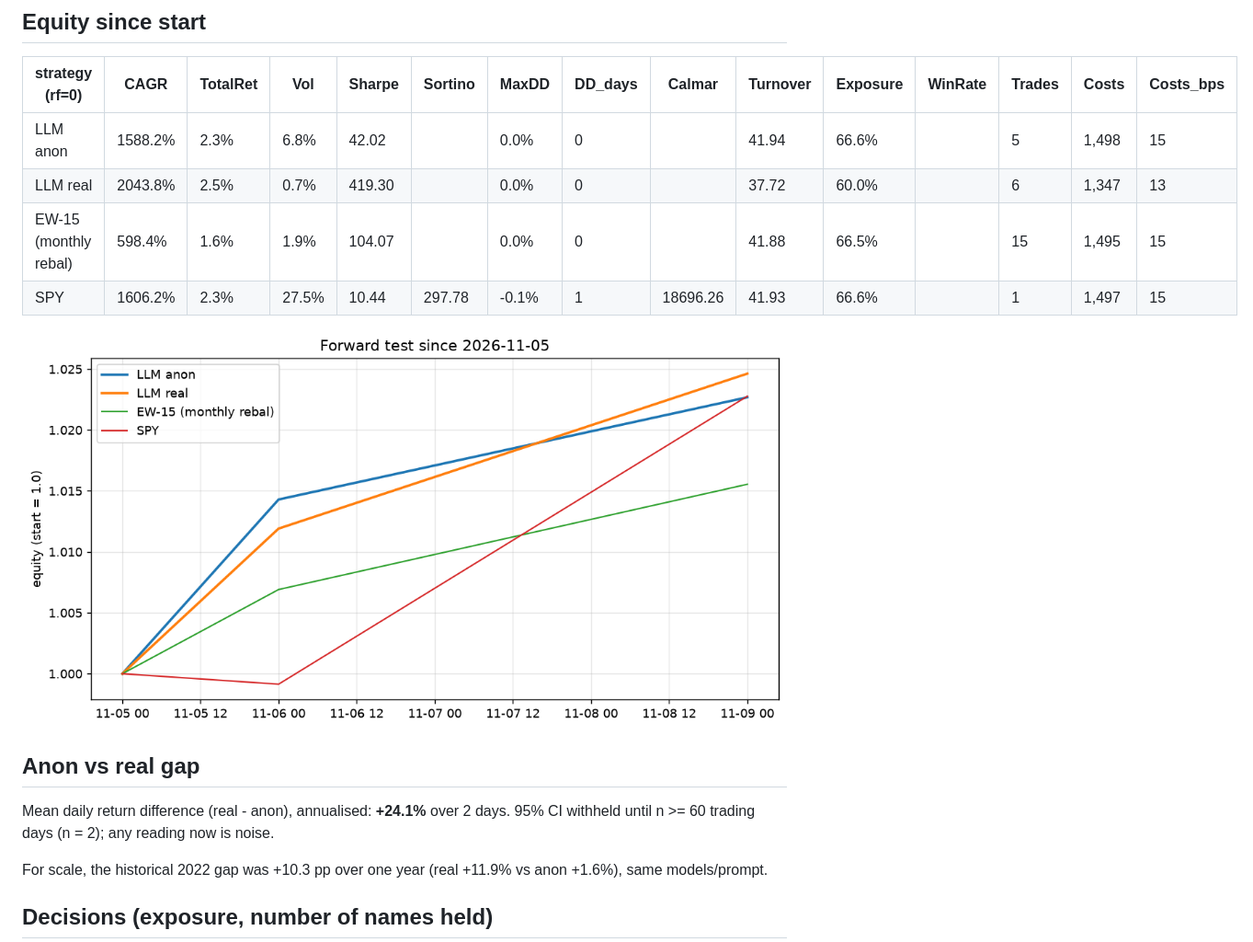
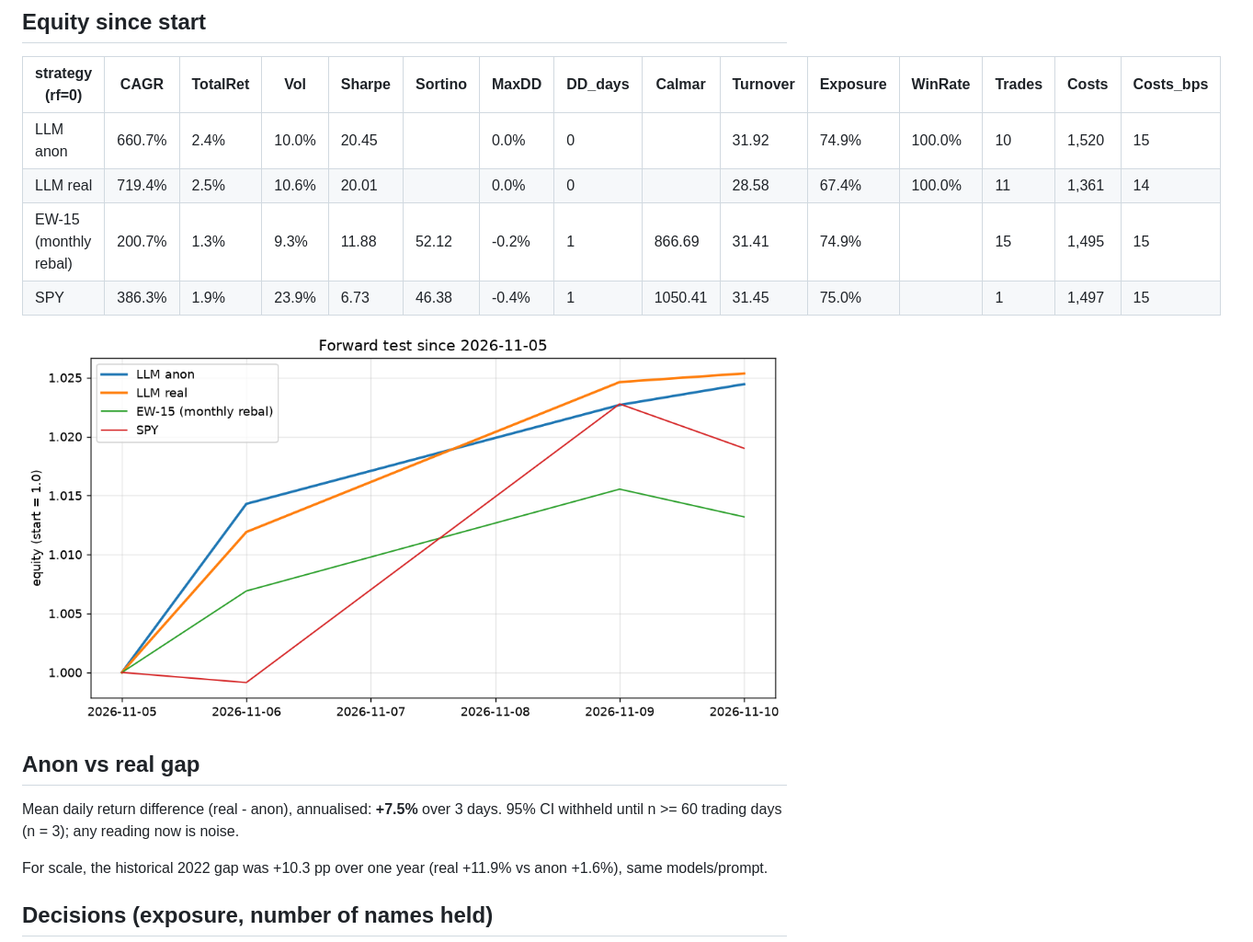
Before and after one commit to dsjwong/stockagent-backtester, a Markdown page: reports/forward.md, the part around one of its changes. Shown at 92% size. Drawn GitHub-style; pictures changed too: reports/fig/forward.png.

Commit message:
forward: 2026-11-11 daily run (decisions, bars, report)

```diff
--- a/reports/forward.md
+++ b/reports/forward.md
@@ -26,17 +26,17 @@ Bars: 2026-11-05 .. 2026-11-09 (3); decisions: 2 anon / 2 real; model id actuall
 
 | strategy (rf=0) | CAGR | TotalRet | Vol | Sharpe | Sortino | MaxDD | DD_days | Calmar | Turnover | Exposure | WinRate | Trades | Costs | Costs_bps |
 |---|---|---|---|---|---|---|---|---|---|---|---|---|---|---|
-| LLM anon | 1588.2% | 2.3% | 6.8% | 42.02 |  | 0.0% | 0 |  | 41.94 | 66.6% |  | 5 | 1,498 | 15 |
-| LLM real | 2043.8% | 2.5% | 0.7% | 419.30 |  | 0.0% | 0 |  | 37.72 | 60.0% |  | 6 | 1,347 | 13 |
-| EW-15 (monthly rebal) | 598.4% | 1.6% | 1.9% | 104.07 |  | 0.0% | 0 |  | 41.88 | 66.5% |  | 15 | 1,495 | 15 |
-| SPY | 1606.2% | 2.3% | 27.5% | 10.44 | 297.78 | -0.1% | 1 | 18696.26 | 41.93 | 66.6% |  | 1 | 1,497 | 15 |
+| LLM anon | 660.7% | 2.4% | 10.0% | 20.45 |  | 0.0% | 0 |  | 31.92 | 74.9% | 100.0% | 10 | 1,520 | 15 |
+| LLM real | 719.4% | 2.5% | 10.6% | 20.01 |  | 0.0% | 0 |  | 28.58 | 67.4% | 100.0% | 11 | 1,361 | 14 |
+| EW-15 (monthly rebal) | 200.7% | 1.3% | 9.3% | 11.88 | 52.12 | -0.2% | 1 | 866.69 | 31.41 | 74.9% |  | 15 | 1,495 | 15 |
+| SPY | 386.3% | 1.9% | 23.9% | 6.73 | 46.38 | -0.4% | 1 | 1050.41 | 31.45 | 75.0% |  | 1 | 1,497 | 15 |
 
 ![forward equity](fig/forward.png)
 
 ## Anon vs real gap
 
-Mean daily return difference (real - anon), annualised: **+24.1%** over 2 days.
-95% CI withheld until n >= 60 trading days (n = 2); any reading now is noise.
+Mean daily return difference (real - anon), annualised: **+7.5%** over 3 days.
+95% CI withheld until n >= 60 trading days (n = 3); any reading now is noise.
 
 For scale, the historical 2022 gap was +10.3 pp over one year (real +11.9% vs anon +1.6%), same models/prompt.
 
```
Also changed, not shown: other parts of reports/forward.md (+1 -1 lines), 16 other files.
